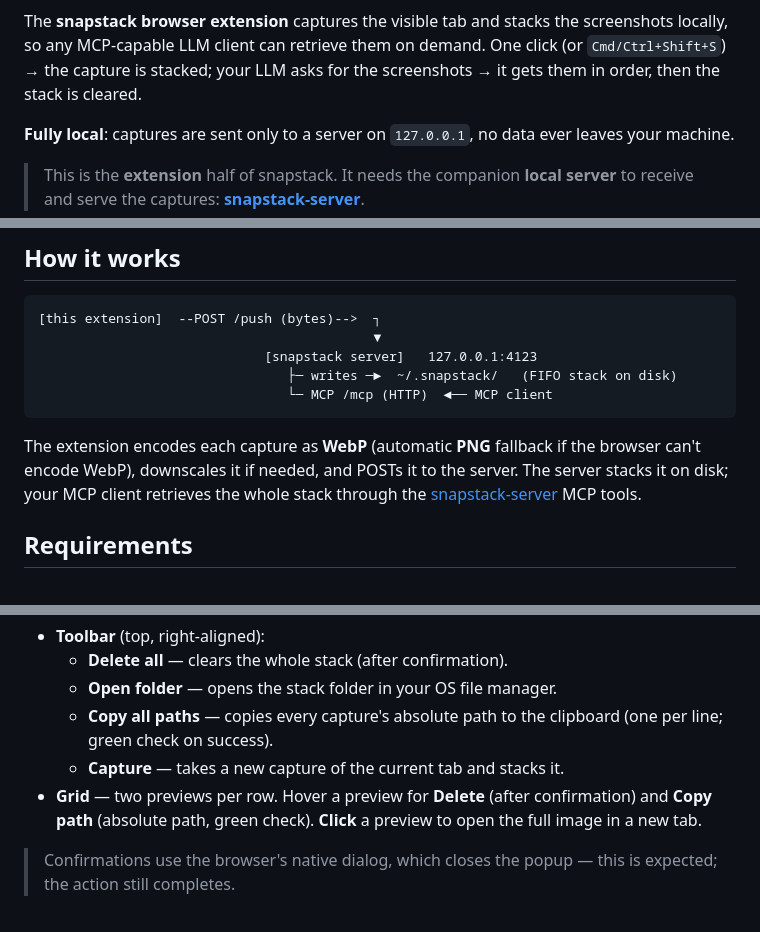
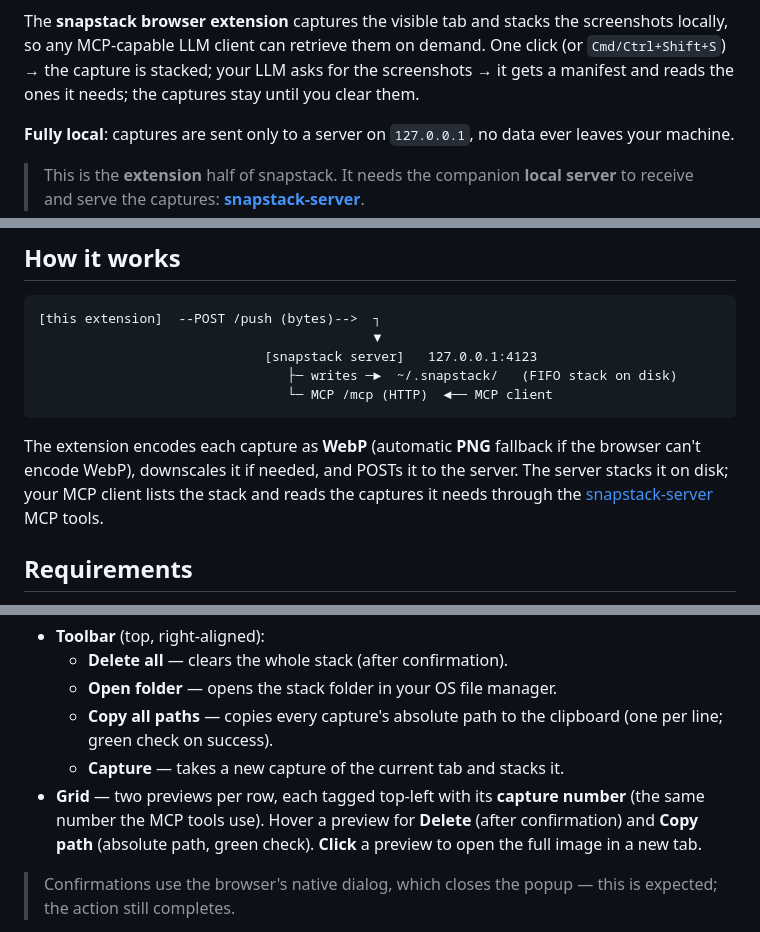
Before and after one commit to bgaze/snapstack-extension, a Markdown page: README.md, 3 parts joined by grey strips. Rendered like a GitHub page.

Commit message:
docs: reflect the manifest workflow and the capture-number badge
The LLM now gets a manifest and reads the captures it needs; they stay
stacked until cleared (Delete all or clear_screenshots). Note the
top-left capture-number badge on each preview.

````diff
--- a/README.md
+++ b/README.md
@@ -4,7 +4,8 @@
 
 The **snapstack browser extension** captures the visible tab and stacks the screenshots locally, so any
 MCP-capable LLM client can retrieve them on demand. One click (or `Cmd/Ctrl+Shift+S`) → the capture is stacked;
-your LLM asks for the screenshots → it gets them in order, then the stack is cleared.
+your LLM asks for the screenshots → it gets a manifest and reads the ones it needs; the captures stay until you clear
+them.
 
 **Fully local**: captures are sent only to a server on `127.0.0.1`, no data ever leaves your machine.
 
@@ -22,8 +23,8 @@ your LLM asks for the screenshots → it gets them in order, then the stack is c
 ```
 
 The extension encodes each capture as **WebP** (automatic **PNG** fallback if the browser can't encode WebP),
-downscales it if needed, and POSTs it to the server. The server stacks it on disk; your MCP client retrieves the
-whole stack through the [snapstack-server](https://github.com/bgaze/snapstack-server) MCP tools.
+downscales it if needed, and POSTs it to the server. The server stacks it on disk; your MCP client lists the stack and
+reads the captures it needs through the [snapstack-server](https://github.com/bgaze/snapstack-server) MCP tools.
 
 ## Requirements
 
@@ -51,8 +52,9 @@ the **Capture** button in the toolbar.
     - **Open folder** — opens the stack folder in your OS file manager.
     - **Copy all paths** — copies every capture's absolute path to the clipboard (one per line; green check on success).
     - **Capture** — takes a new capture of the current tab and stacks it.
-- **Grid** — two previews per row. Hover a preview for **Delete** (after confirmation) and **Copy path** (absolute path,
-  green check). **Click** a preview to open the full image in a new tab.
+- **Grid** — two previews per row, each tagged top-left with its **capture number** (the same number the MCP tools
+  use). Hover a preview for **Delete** (after confirmation) and **Copy path** (absolute path, green check). **Click** a
+  preview to open the full image in a new tab.
 
 > Confirmations use the browser's native dialog, which closes the popup — this is expected; the action still completes.
 
````
Also changed, not shown: other parts of README.md (+2 -1 lines).
